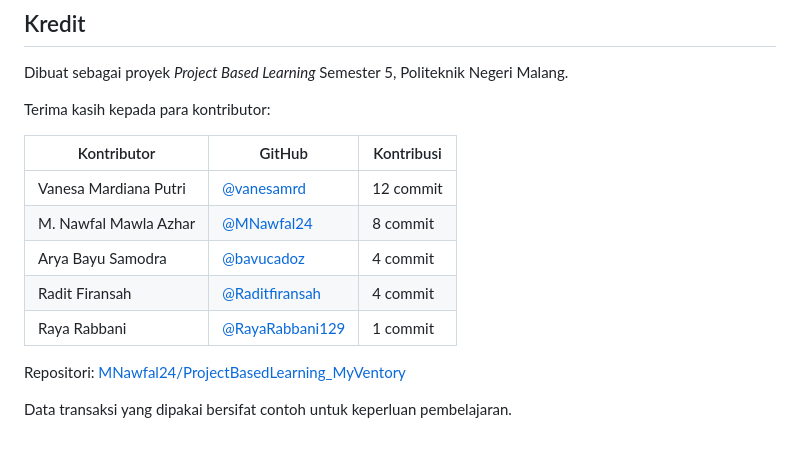
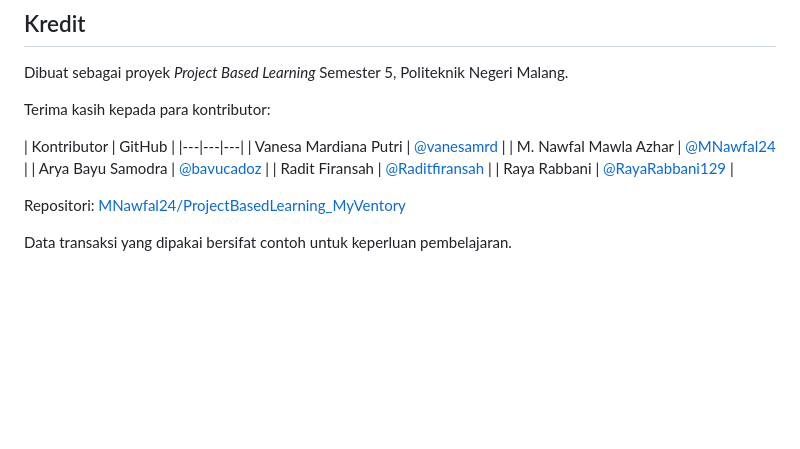
Before and after one commit to MNawfal24/ProjectBasedLearning_MyVentory, a Markdown page: README.md, the part around the change. Rendered like a GitHub page; blank space fills up the shorter version.

Commit message:
feat: update readme

```diff
--- a/README.md
+++ b/README.md
@@ -81,13 +81,13 @@ Dibuat sebagai proyek *Project Based Learning* Semester 5, Politeknik Negeri Mal
 
 Terima kasih kepada para kontributor:
 
-| Kontributor | GitHub | Kontribusi |
+| Kontributor | GitHub |
 |---|---|---|
-| Vanesa Mardiana Putri | [@vanesamrd](https://github.com/vanesamrd) | 12 commit |
-| M. Nawfal Mawla Azhar | [@MNawfal24](https://github.com/MNawfal24) | 8 commit |
-| Arya Bayu Samodra | [@bavucadoz](https://github.com/bavucadoz) | 4 commit |
-| Radit Firansah | [@Raditfiransah](https://github.com/Raditfiransah) | 4 commit |
-| Raya Rabbani | [@RayaRabbani129](https://github.com/RayaRabbani129) | 1 commit |
+| Vanesa Mardiana Putri | [@vanesamrd](https://github.com/vanesamrd) |
+| M. Nawfal Mawla Azhar | [@MNawfal24](https://github.com/MNawfal24) |
+| Arya Bayu Samodra | [@bavucadoz](https://github.com/bavucadoz) |
+| Radit Firansah | [@Raditfiransah](https://github.com/Raditfiransah) |
+| Raya Rabbani | [@RayaRabbani129](https://github.com/RayaRabbani129) |
 
 Repositori: [MNawfal24/ProjectBasedLearning_MyVentory](https://github.com/MNawfal24/ProjectBasedLearning_MyVentory)
 
```
